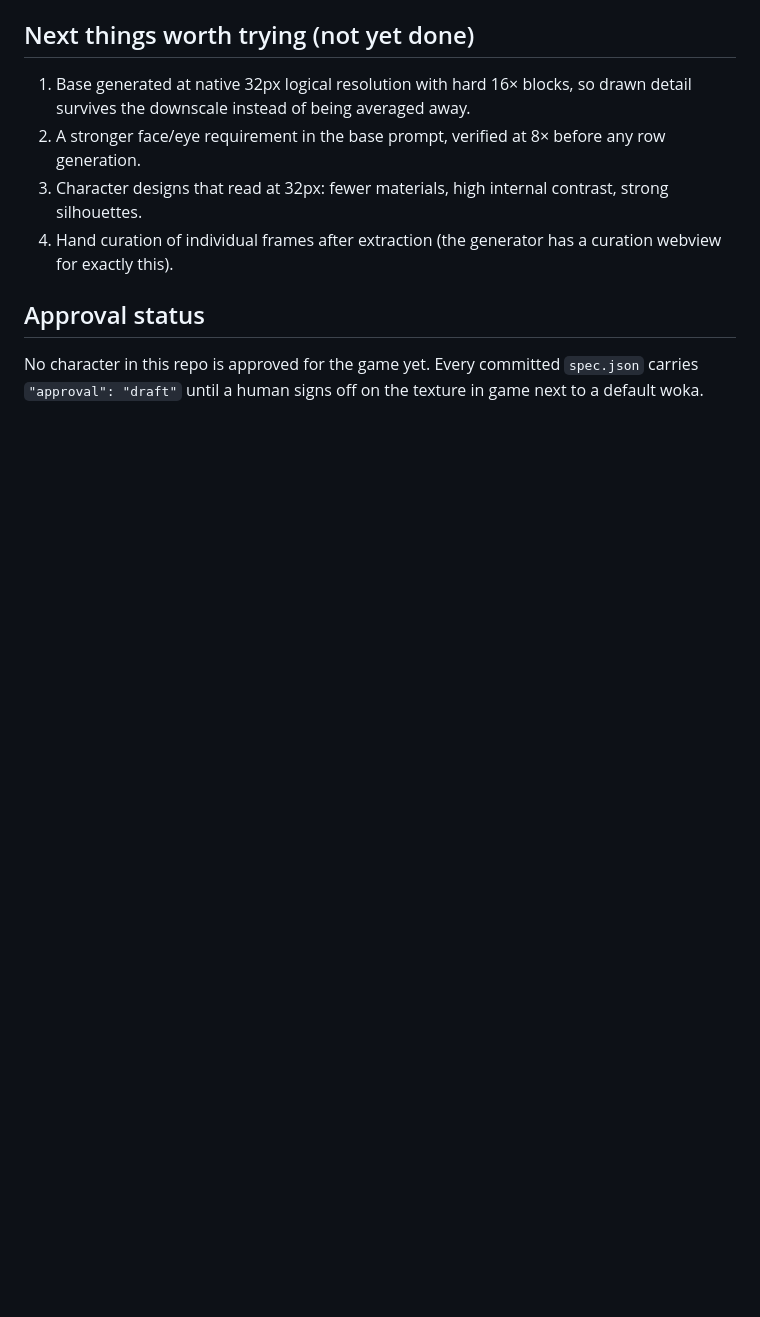
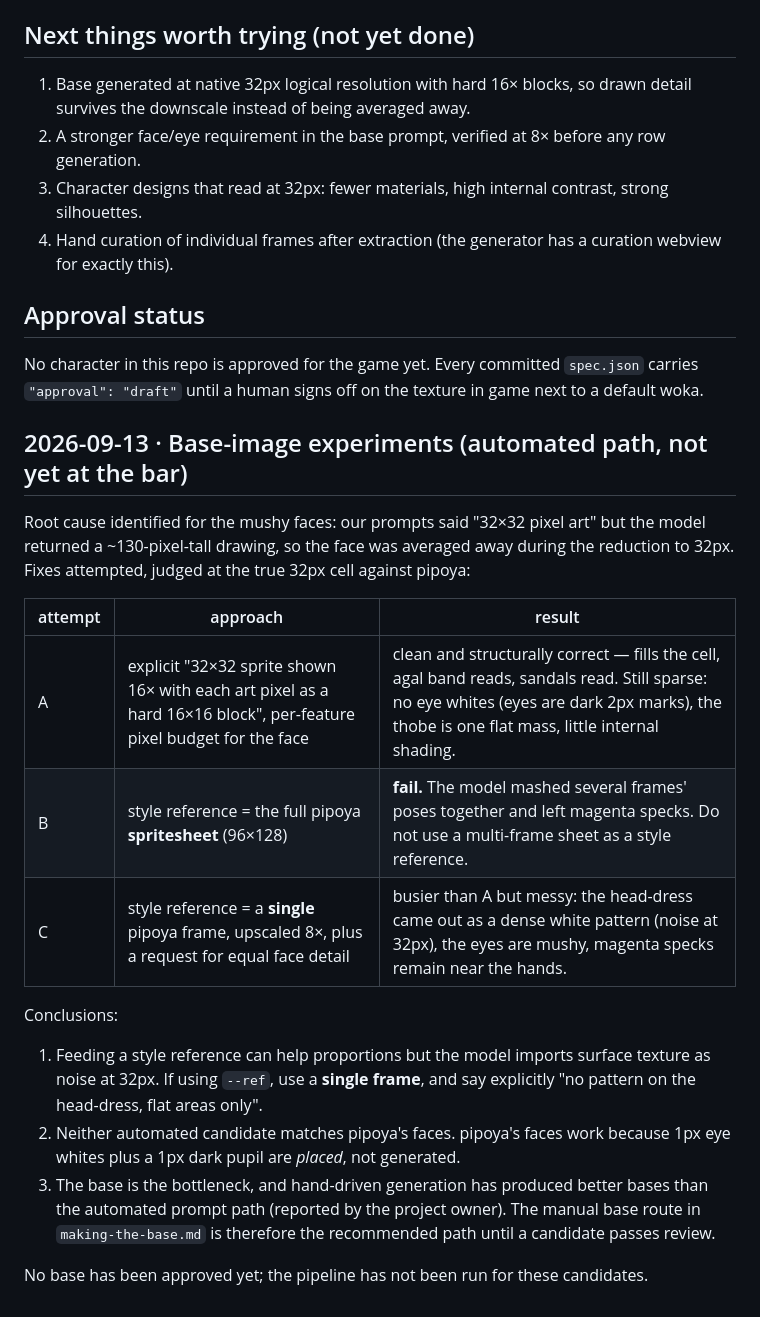
Before and after one commit to BAWES-Universe/universe-woka-sprite-gen, a Markdown page: docs/quality-log.md, the part around the change. Rendered like a GitHub page; blank space fills up the shorter version.

Commit message:
docs(quality-log): record base-image experiments and the failed spritesheet-as-reference route

```diff
--- a/docs/quality-log.md
+++ b/docs/quality-log.md
@@ -83,3 +83,30 @@ vs ~620).
 No character in this repo is approved for the game yet. Every committed
 `spec.json` carries `"approval": "draft"` until a human signs off on the texture
 in game next to a default woka.
+
+## 2026-09-13 · Base-image experiments (automated path, not yet at the bar)
+
+Root cause identified for the mushy faces: our prompts said "32×32 pixel art"
+but the model returned a ~130-pixel-tall drawing, so the face was averaged away
+during the reduction to 32px. Fixes attempted, judged at the true 32px cell
+against pipoya:
+
+| attempt | approach | result |
+|---------|----------|--------|
+| A | explicit "32×32 sprite shown 16× with each art pixel as a hard 16×16 block", per-feature pixel budget for the face | clean and structurally correct — fills the cell, agal band reads, sandals read. Still sparse: no eye whites (eyes are dark 2px marks), the thobe is one flat mass, little internal shading. |
+| B | style reference = the full pipoya **spritesheet** (96×128) | **fail.** The model mashed several frames' poses together and left magenta specks. Do not use a multi-frame sheet as a style reference. |
+| C | style reference = a **single** pipoya frame, upscaled 8×, plus a request for equal face detail | busier than A but messy: the head-dress came out as a dense white pattern (noise at 32px), the eyes are mushy, magenta specks remain near the hands. |
+
+Conclusions:
+
+1. Feeding a style reference can help proportions but the model imports surface
+   texture as noise at 32px. If using `--ref`, use a **single frame**, and say
+   explicitly "no pattern on the head-dress, flat areas only".
+2. Neither automated candidate matches pipoya's faces. pipoya's faces work
+   because 1px eye whites plus a 1px dark pupil are *placed*, not generated.
+3. The base is the bottleneck, and hand-driven generation has produced better
+   bases than the automated prompt path (reported by the project owner). The
+   manual base route in `making-the-base.md` is therefore the recommended path
+   until a candidate passes review.
+
+No base has been approved yet; the pipeline has not been run for these candidates.
```
